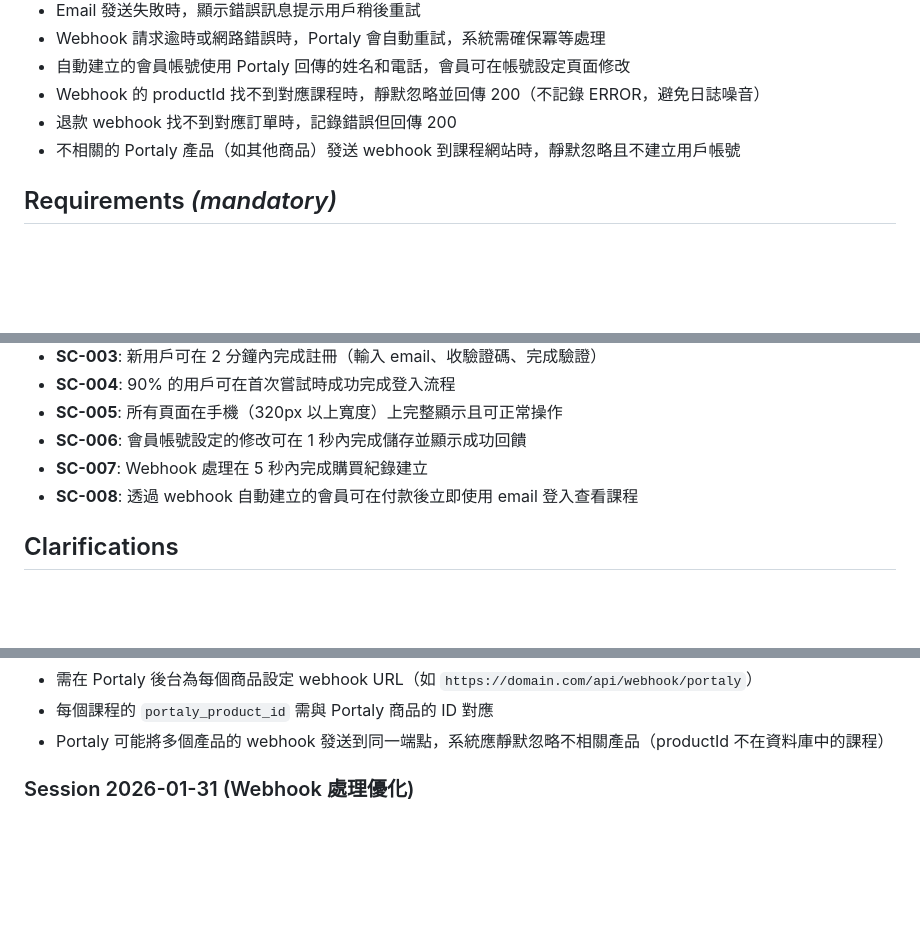
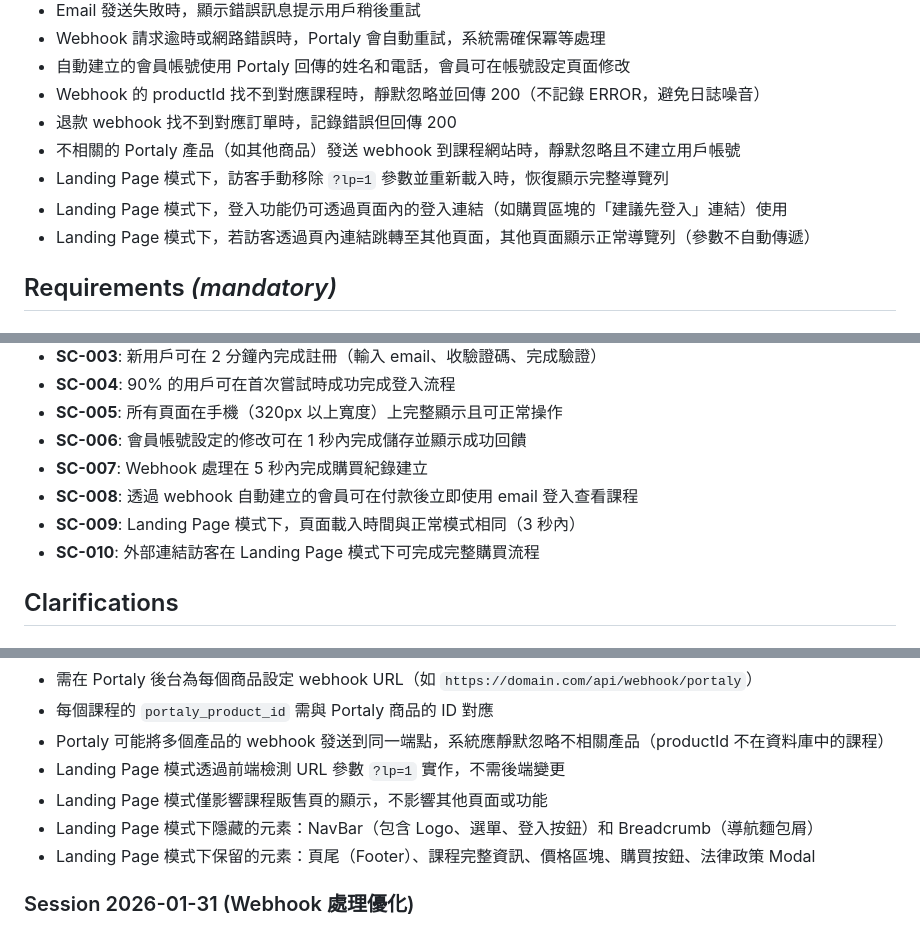
Before and after one commit to keroyu/yue_online_lessons, a Markdown page: specs/001-course-platform-mvp/spec.md, 3 parts joined by grey strips. Rendered like a GitHub page; blank space fills up the shorter version.

```diff
--- a/specs/001-course-platform-mvp/spec.md
+++ b/specs/001-course-platform-mvp/spec.md
@@ -128,6 +149,9 @@
 - Webhook 的 productId 找不到對應課程時，靜默忽略並回傳 200（不記錄 ERROR，避免日誌噪音）
 - 退款 webhook 找不到對應訂單時，記錄錯誤但回傳 200
 - 不相關的 Portaly 產品（如其他商品）發送 webhook 到課程網站時，靜默忽略且不建立用戶帳號
+- Landing Page 模式下，訪客手動移除 `?lp=1` 參數並重新載入時，恢復顯示完整導覽列
+- Landing Page 模式下，登入功能仍可透過頁面內的登入連結（如購買區塊的「建議先登入」連結）使用
+- Landing Page 模式下，若訪客透過頁內連結跳轉至其他頁面，其他頁面顯示正常導覽列（參數不自動傳遞）
 
 ## Requirements *(mandatory)*
 
@@ -176,6 +208,8 @@
 - **SC-006**: 會員帳號設定的修改可在 1 秒內完成儲存並顯示成功回饋
 - **SC-007**: Webhook 處理在 5 秒內完成購買紀錄建立
 - **SC-008**: 透過 webhook 自動建立的會員可在付款後立即使用 email 登入查看課程
+- **SC-009**: Landing Page 模式下，頁面載入時間與正常模式相同（3 秒內）
+- **SC-010**: 外部連結訪客在 Landing Page 模式下可完成完整購買流程
 
 ## Clarifications
 
@@ -221,6 +255,10 @@
 - 需在 Portaly 後台為每個商品設定 webhook URL（如 `https://domain.com/api/webhook/portaly`）
 - 每個課程的 `portaly_product_id` 需與 Portaly 商品的 ID 對應
 - Portaly 可能將多個產品的 webhook 發送到同一端點，系統應靜默忽略不相關產品（productId 不在資料庫中的課程）
+- Landing Page 模式透過前端檢測 URL 參數 `?lp=1` 實作，不需後端變更
+- Landing Page 模式僅影響課程販售頁的顯示，不影響其他頁面或功能
+- Landing Page 模式下隱藏的元素：NavBar（包含 Logo、選單、登入按鈕）和 Breadcrumb（導航麵包屑）
+- Landing Page 模式下保留的元素：頁尾（Footer）、課程完整資訊、價格區塊、購買按鈕、法律政策 Modal
 
 ### Session 2026-01-31 (Webhook 處理優化)
 
```
Also changed, not shown: other parts of specs/001-course-platform-mvp/spec.md (+38 -0 lines), specs/001-course-platform-mvp/plan.md (+10 -2 lines), specs/001-course-platform-mvp/tasks.md (+24 -20 lines).
